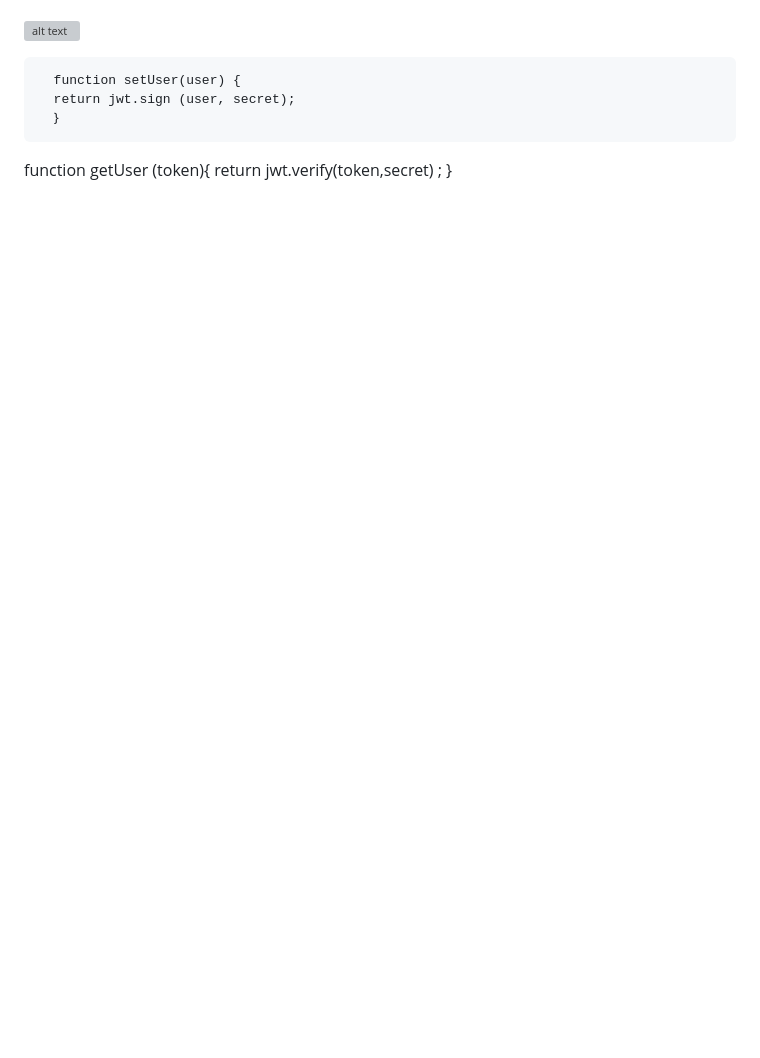
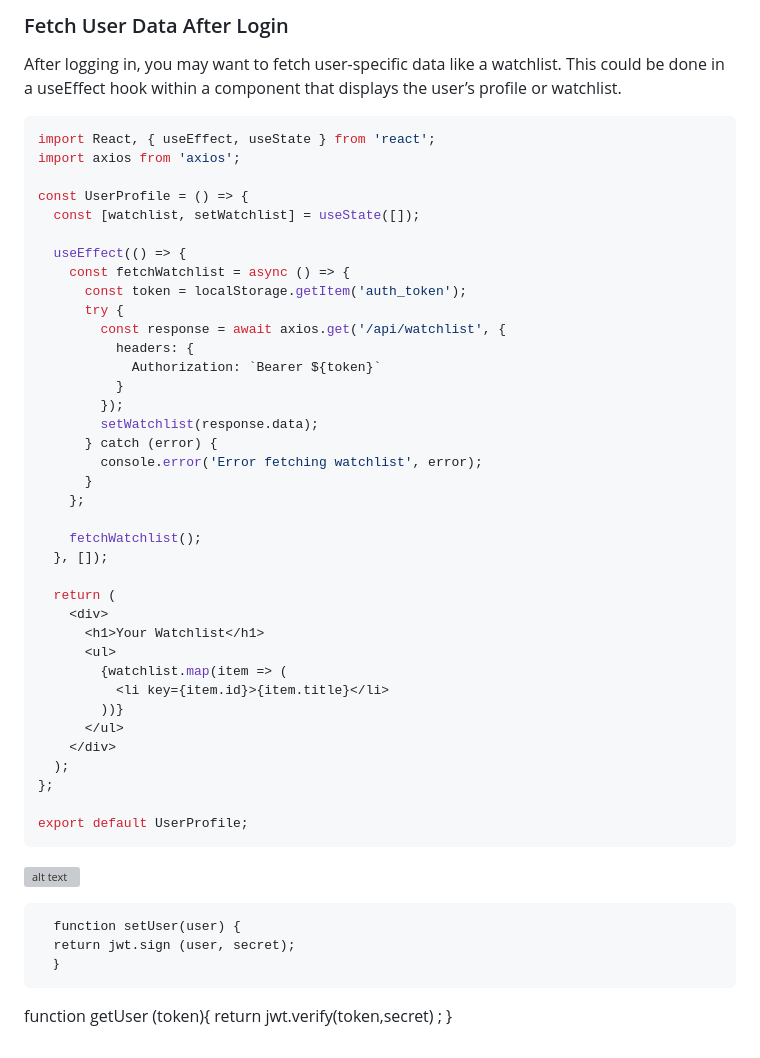
Before and after one commit to AnmolTutejaGitHub/learning-NodeJS, a Markdown page: docs/user_login_cookies.md, the part around the change printed below. Rendered like a GitHub page; blank space fills up the shorter version; grey boxes are pictures that could not be loaded.

Commit message:
token handling

````diff
--- a/docs/user_login_cookies.md
+++ b/docs/user_login_cookies.md
@@ -99,3 +219,47 @@ To keep the user logged in when they revisit the website, you'll need to store t
+### Fetch User Data After Login
+
+After logging in, you may want to fetch user-specific data like a watchlist. This could be done in a useEffect hook within a component that displays the user’s profile or watchlist.
+
+```javascript
+import React, { useEffect, useState } from 'react';
+import axios from 'axios';
+
+const UserProfile = () => {
+  const [watchlist, setWatchlist] = useState([]);
+
+  useEffect(() => {
+    const fetchWatchlist = async () => {
+      const token = localStorage.getItem('auth_token');
+      try {
+        const response = await axios.get('/api/watchlist', {
+          headers: {
+            Authorization: `Bearer ${token}`
+          }
+        });
+        setWatchlist(response.data);
+      } catch (error) {
+        console.error('Error fetching watchlist', error);
+      }
+    };
+
+    fetchWatchlist();
+  }, []);
+
+  return (
+    <div>
+      <h1>Your Watchlist</h1>
+      <ul>
+        {watchlist.map(item => (
+          <li key={item.id}>{item.title}</li>
+        ))}
+      </ul>
+    </div>
+  );
+};
+
+export default UserProfile;
+```
+
 ![alt text](image.png)
 
 ```
````
Also changed, not shown: other parts of docs/user_login_cookies.md (+120 -0 lines).
